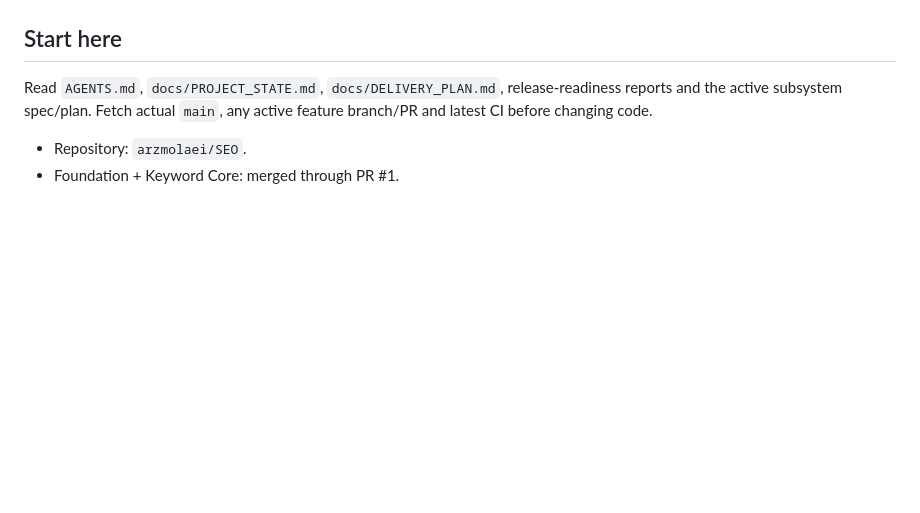
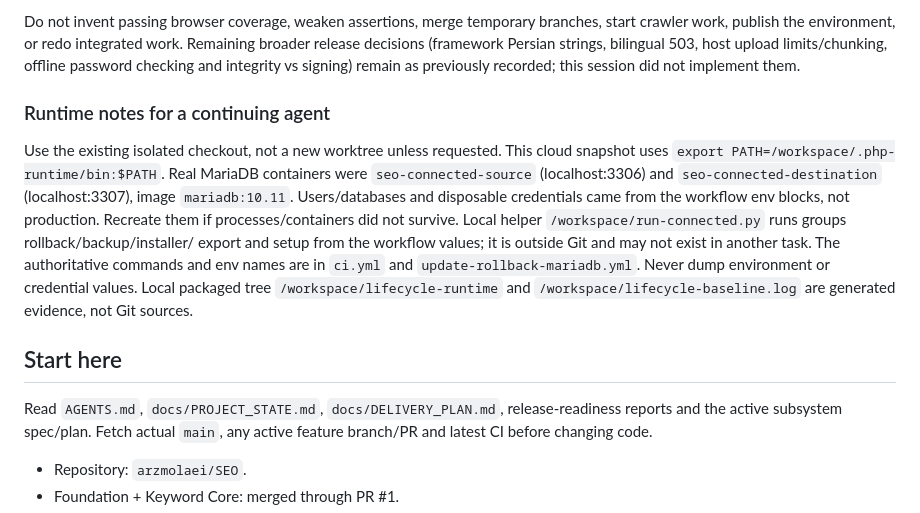
Before and after one commit to arzmolaei/SEO, a Markdown page: docs/HANDOFF.md, the part around one of its changes. Drawn GitHub-style; blank space fills up the shorter version.

Commit message:
docs: checkpoint verified update integration and import handoff

```diff
--- a/docs/HANDOFF.md
+++ b/docs/HANDOFF.md
@@ -77,3 +107,23 @@ Session paused by the owner; work is pushed. Verify with Git/CI before trusting
+Do not invent passing browser coverage, weaken assertions, merge temporary
+branches, start crawler work, publish the environment, or redo integrated work.
+Remaining broader release decisions (framework Persian strings, bilingual 503,
+host upload limits/chunking, offline password checking and integrity vs signing)
+remain as previously recorded; this session did not implement them.
+
+### Runtime notes for a continuing agent
+
+Use the existing isolated checkout, not a new worktree unless requested.
+This cloud snapshot uses `export PATH=/workspace/.php-runtime/bin:$PATH`.
+Real MariaDB containers were `seo-connected-source` (localhost:3306) and
+`seo-connected-destination` (localhost:3307), image `mariadb:10.11`.
+Users/databases and disposable credentials came from the workflow env blocks,
+not production. Recreate them if processes/containers did not survive.
+Local helper `/workspace/run-connected.py` runs groups rollback/backup/installer/
+export and setup from the workflow values; it is outside Git and may not exist
+in another task. The authoritative commands and env names are in `ci.yml` and
+`update-rollback-mariadb.yml`. Never dump environment or credential values.
+Local packaged tree `/workspace/lifecycle-runtime` and
+`/workspace/lifecycle-baseline.log` are generated evidence, not Git sources.
 
 ## Start here
 
```
Also changed, not shown: other parts of docs/HANDOFF.md (+93 -63 lines), docs/PROJECT_STATE.md (+113 -63 lines).
